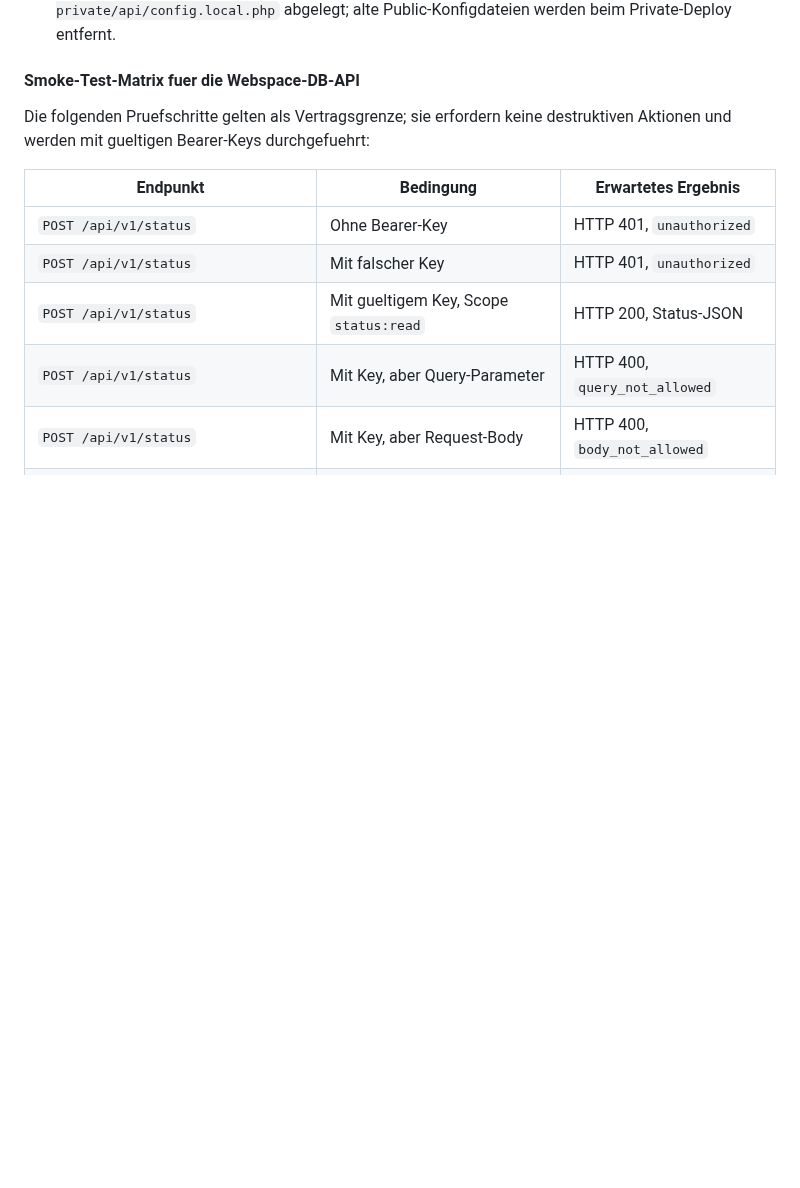
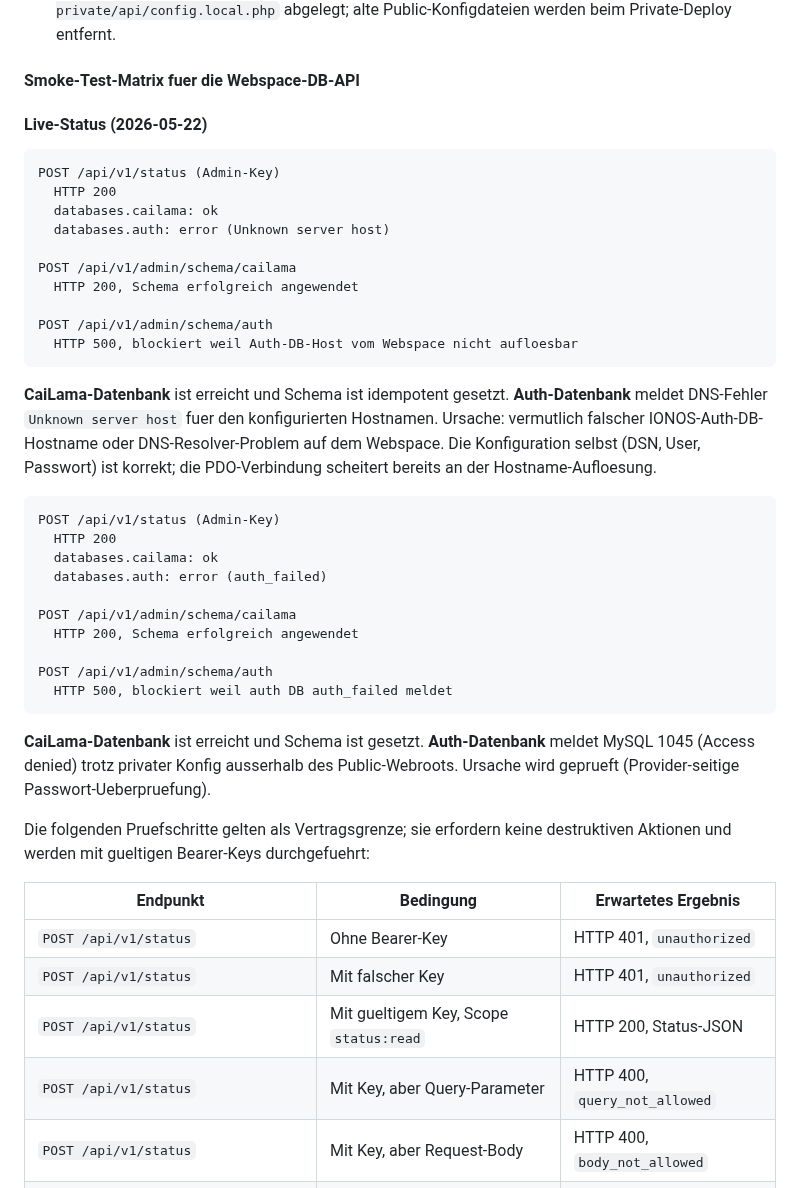
Before and after one commit to TotoBa/CaiLama-Master, a Markdown page: docs/integrations.md, the part around the change. Rendered like a GitHub page; blank space fills up the shorter version.

````diff
--- a/docs/integrations.md
+++ b/docs/integrations.md
@@ -109,6 +109,46 @@ Zu klaerende bzw. laufend zu pruefende Punkte:
 
 #### Smoke-Test-Matrix fuer die Webspace-DB-API
 
+#### Live-Status (2026-05-22)
+
+```text
+POST /api/v1/status (Admin-Key)
+  HTTP 200
+  databases.cailama: ok
+  databases.auth: error (Unknown server host)
+
+POST /api/v1/admin/schema/cailama
+  HTTP 200, Schema erfolgreich angewendet
+
+POST /api/v1/admin/schema/auth
+  HTTP 500, blockiert weil Auth-DB-Host vom Webspace nicht aufloesbar
+```
+
+**CaiLama-Datenbank** ist erreicht und Schema ist idempotent gesetzt.
+**Auth-Datenbank** meldet DNS-Fehler `Unknown server host` fuer den
+konfigurierten Hostnamen. Ursache: vermutlich falscher IONOS-Auth-DB-Hostname
+oder DNS-Resolver-Problem auf dem Webspace. Die Konfiguration selbst (DSN,
+User, Passwort) ist korrekt; die PDO-Verbindung scheitert bereits an der
+Hostname-Aufloesung.
+
+```text
+POST /api/v1/status (Admin-Key)
+  HTTP 200
+  databases.cailama: ok
+  databases.auth: error (auth_failed)
+
+POST /api/v1/admin/schema/cailama
+  HTTP 200, Schema erfolgreich angewendet
+
+POST /api/v1/admin/schema/auth
+  HTTP 500, blockiert weil auth DB auth_failed meldet
+```
+
+**CaiLama-Datenbank** ist erreicht und Schema ist gesetzt.
+**Auth-Datenbank** meldet MySQL 1045 (Access denied) trotz
+privater Konfig ausserhalb des Public-Webroots. Ursache wird
+geprueft (Provider-seitige Passwort-Ueberpruefung).
+
 Die folgenden Pruefschritte gelten als Vertragsgrenze; sie erfordern
 keine destruktiven Aktionen und werden mit gueltigen Bearer-Keys
 durchgefuehrt:
````
Also changed, not shown: TODO.md (+15 -12 lines).
